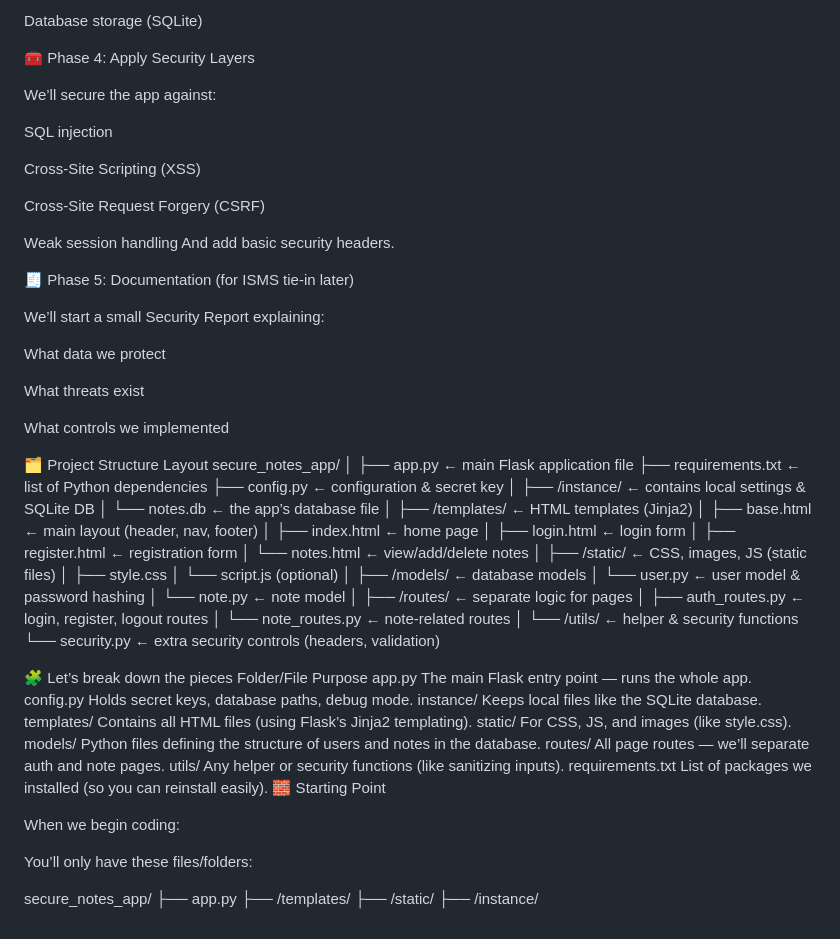
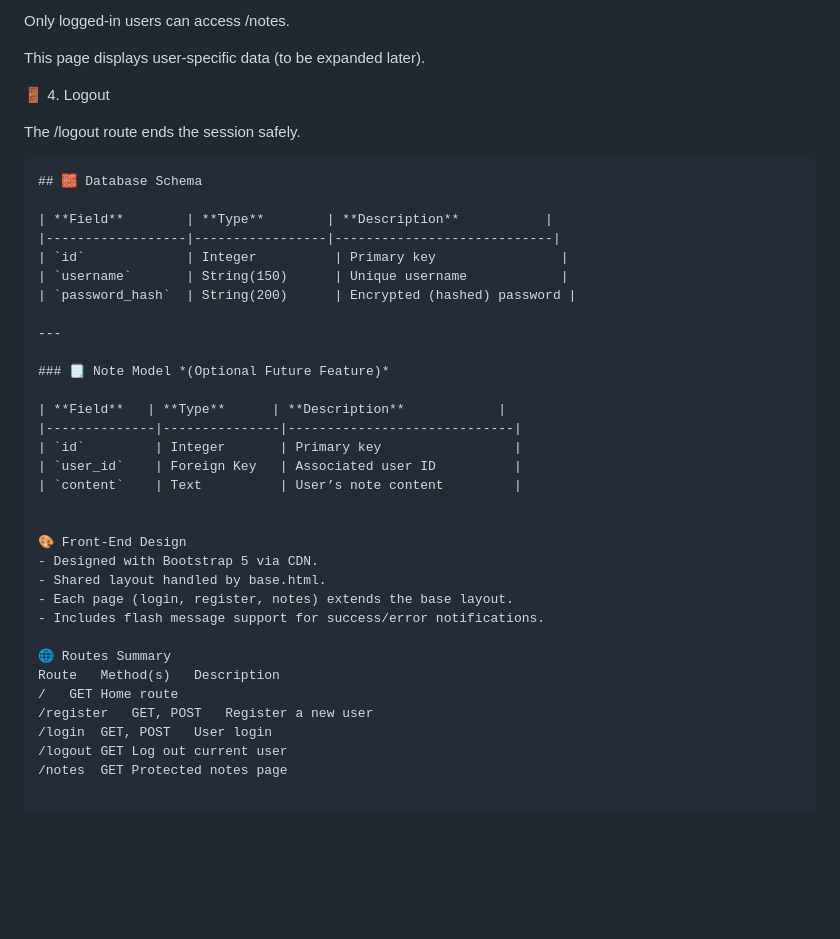
Before and after one commit to NeNorvalls/Secure_Notes_App, a Markdown page: README.md, the part around one of its changes. Rendered like a GitHub page; blank space fills up the shorter version.

Commit message:
added content for the readme file

````diff
--- a/README.md
+++ b/README.md
@@ -47,80 +86,42 @@ We’ll add:
 
-Database storage (SQLite)
+Only logged-in users can access /notes.
 
-🧰 Phase 4: Apply Security Layers
+This page displays user-specific data (to be expanded later).
 
-We’ll secure the app against:
+🚪 4. Logout
 
-SQL injection
+The /logout route ends the session safely.
 
-Cross-Site Scripting (XSS)
+```
+## 🧱 Database Schema
 
-Cross-Site Request Forgery (CSRF)
+| **Field**        | **Type**        | **Description**           |
+|------------------|-----------------|----------------------------|
+| `id`             | Integer          | Primary key                |
+| `username`       | String(150)      | Unique username            |
+| `password_hash`  | String(200)      | Encrypted (hashed) password |
 
-Weak session handling
-And add basic security headers.
+---
 
-🧾 Phase 5: Documentation (for ISMS tie-in later)
+### 🗒️ Note Model *(Optional Future Feature)*
 
-We’ll start a small Security Report explaining:
+| **Field**   | **Type**      | **Description**            |
+|--------------|---------------|-----------------------------|
+| `id`         | Integer       | Primary key                 |
+| `user_id`    | Foreign Key   | Associated user ID          |
+| `content`    | Text          | User’s note content         |
 
-What data we protect
 
-What threats exist
+🎨 Front-End Design
+- Designed with Bootstrap 5 via CDN.
+- Shared layout handled by base.html.
+- Each page (login, register, notes) extends the base layout.
+- Includes flash message support for success/error notifications.
 
-What controls we implemented
-
-🗂️ Project Structure Layout
-secure_notes_app/
-│
-├── app.py                         ← main Flask application file
-├── requirements.txt               ← list of Python dependencies
-├── config.py                      ← configuration & secret key
-│
-├── /instance/                     ← contains local settings & SQLite DB
-│   └── notes.db                   ← the app’s database file
-│
-├── /templates/                    ← HTML templates (Jinja2)
-│   ├── base.html                  ← main layout (header, nav, footer)
-│   ├── index.html                 ← home page
-│   ├── login.html                 ← login form
-│   ├── register.html              ← registration form
-│   └── notes.html                 ← view/add/delete notes
-│
-├── /static/                       ← CSS, images, JS (static files)
-│   ├── style.css
-│   └── script.js (optional)
-│
-├── /models/                       ← database models
-│   └── user.py                    ← user model & password hashing
-│   └── note.py                    ← note model
-│
-├── /routes/                       ← separate logic for pages
-│   ├── auth_routes.py             ← login, register, logout routes
-│   └── note_routes.py             ← note-related routes
-│
-└── /utils/                        ← helper & security functions
-    └── security.py                ← extra security controls (headers, validation)
-
-🧩 Let’s break down the pieces
-Folder/File	Purpose
-app.py	The main Flask entry point — runs the whole app.
-config.py	Holds secret keys, database paths, debug mode.
-instance/	Keeps local files like the SQLite database.
-templates/	Contains all HTML files (using Flask’s Jinja2 templating).
-static/	For CSS, JS, and images (like style.css).
-models/	Python files defining the structure of users and notes in the database.
-routes/	All page routes — we’ll separate auth and note pages.
-utils/	Any helper or security functions (like sanitizing inputs).
-requirements.txt	List of packages we installed (so you can reinstall easily).
-🧱 Starting Point
-
-When we begin coding:
-
-You’ll only have these files/folders:
-
-secure_notes_app/
-├── app.py
-├── /templates/
-├── /static/
-├── /instance/
+🌐 Routes Summary
+Route	Method(s)	Description
+/	GET	Home route
+/register	GET, POST	Register a new user
+/login	GET, POST	User login
+/logout	GET	Log out current user
+/notes	GET	Protected notes page
````
Also changed, not shown: other parts of README.md (+63 -24 lines).
